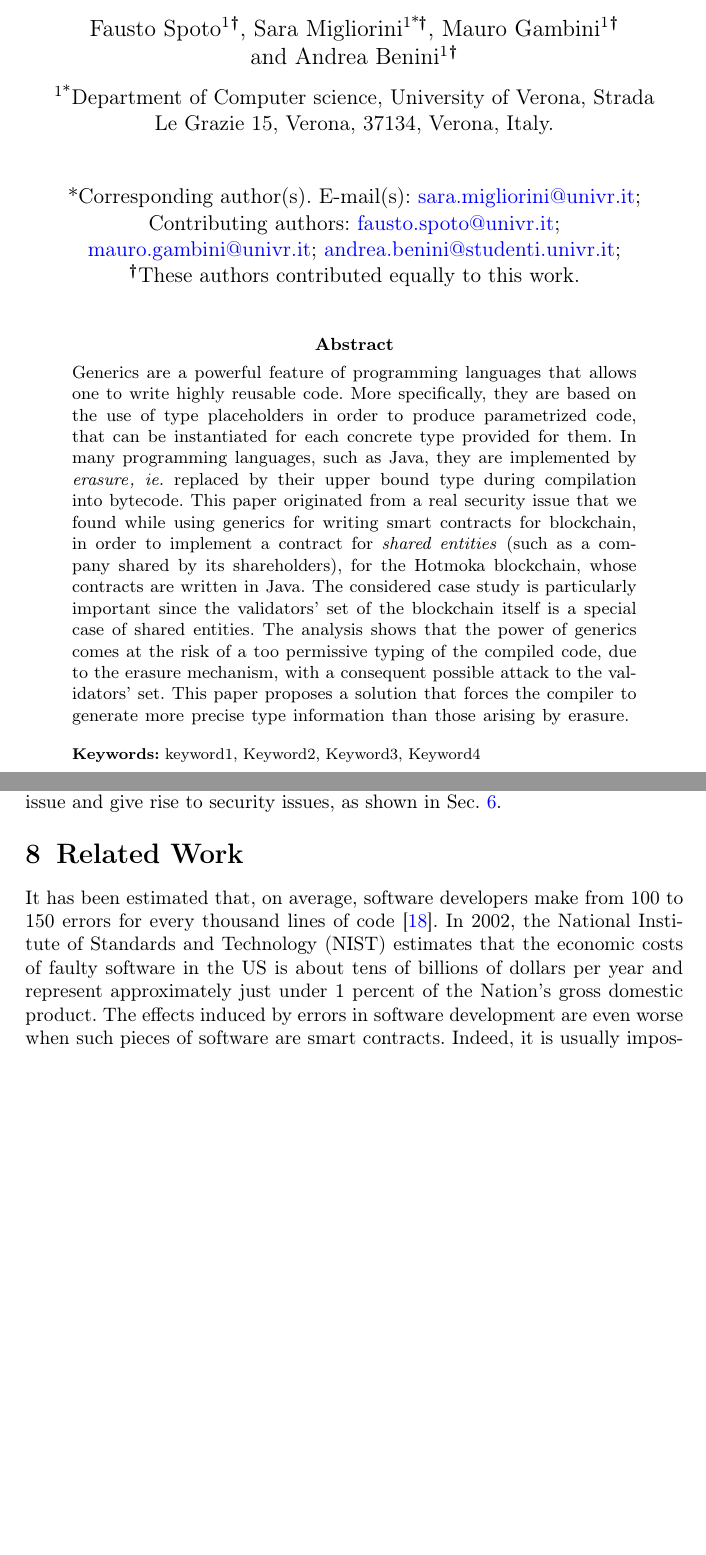
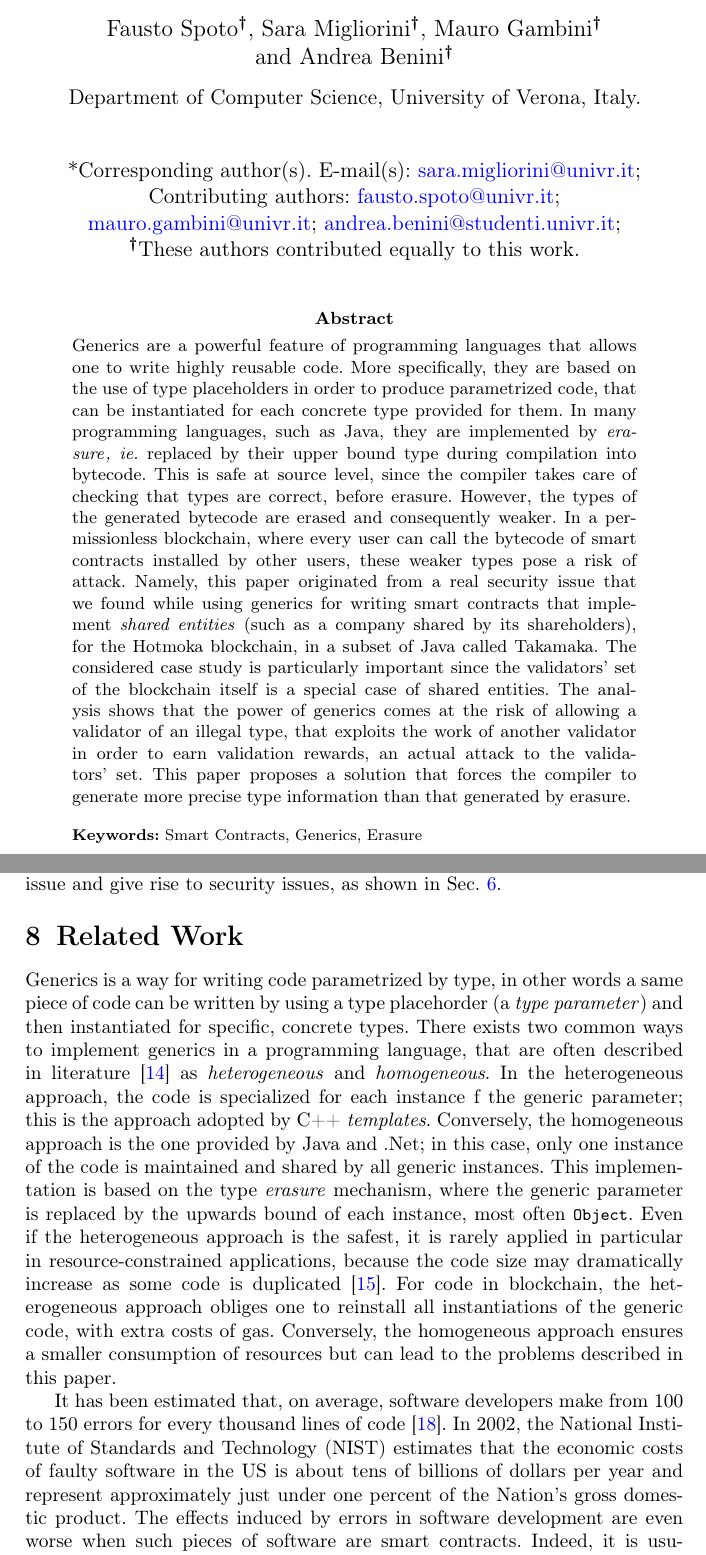
Before and after one commit to spoto/generics, a LaTeX paper (cluster_computing/000_main.tex, which reads cluster_computing/001_abstract.tex, cluster_computing/050_related_work.tex): two parts of pages 1 and 15 of 19 before the commit and two parts of pages 1 and 15 of 20 after it, joined at a grey line, cut at the place of the change, the shorter picture padded with empty space. Compiled offline with pdfLaTeX.

Commit message:
Edits in abstract, conclusions and related works

```diff
--- a/cluster_computing/000_main.tex
+++ b/cluster_computing/000_main.tex
@@ -183,21 +183,20 @@
 %%                 \dgr{MSc, PhD}}\email{iauthor@gmail.com}
 %%=============================================================%%
 
-\author[1]{\fnm{Fausto} \sur{Spoto}}\email{fausto.spoto@univr.it}
+\author{\fnm{Fausto} \sur{Spoto}}\email{fausto.spoto@univr.it}
 \equalcont{These authors contributed equally to this work.}
 
-\author*[1]{\fnm{Sara} \sur{Migliorini}}\email{sara.migliorini@univr.it}
+\author*{\fnm{Sara} \sur{Migliorini}}\email{sara.migliorini@univr.it}
 \equalcont{These authors contributed equally to this work.}
 
-\author[1]{\fnm{Mauro} \sur{Gambini}}\email{mauro.gambini@univr.it}
+\author{\fnm{Mauro} \sur{Gambini}}\email{mauro.gambini@univr.it}
 \equalcont{These authors contributed equally to this work.}
 
-\author[1]{\fnm{Andrea} \sur{Benini}}\email{andrea.benini@studenti.univr.it}
+\author{\fnm{Andrea} \sur{Benini}}\email{andrea.benini@studenti.univr.it}
 \equalcont{These authors contributed equally to this work.}
 
-\affil*[1]{\orgdiv{Department of Computer science},
-\orgname{University of Verona},
-\orgaddress{\street{Strada Le Grazie 15}, \city{Verona}, \postcode{37134}, \state{Verona}, \country{Italy}}}
+\affil{\orgdiv{Department of Computer Science},
+\orgname{University of Verona}, \country{Italy}}
 
 
 %%==================================%%
@@ -209,7 +208,7 @@
 }
 
 
-\keywords{keyword1, Keyword2, Keyword3, Keyword4}
+\keywords{Smart Contracts, Generics, Erasure}
 
 %%\pacs[JEL Classification]{D8, H51}
 
--- a/cluster_computing/001_abstract.tex
+++ b/cluster_computing/001_abstract.tex
@@ -7,19 +7,24 @@ concrete type provided for them.
 %
 In many programming languages, such as Java, they are implemented by
 \emph{erasure}\ie replaced by their upper bound type during compilation into bytecode.
+This is safe at source level, since the compiler takes care of checking that
+types are correct, before erasure. However, the types of the generated bytecode
+are erased and consequently weaker. In a permissionless blockchain, where
+every user can call the bytecode of smart contracts installed by other users,
+these weaker types pose a risk of attack.
 %
-This paper originated from a real security issue that we found
+Namely, this paper originated from a real security issue that we found
 while using generics for writing
-smart contracts for blockchain, in order to implement
-a contract for \emph{shared entities} (such as a company shared
-by its shareholders),
-for the Hotmoka blockchain, whose contracts are written in Java.
+smart contracts that implement
+\emph{shared entities} (such as a company shared by its shareholders),
+for the Hotmoka blockchain, in a subset of Java called Takamaka.
 %
 The considered case study is particularly important since
 the validators' set of the blockchain itself is
 a special case of shared entities.
-The analysis shows that the power of generics comes at the risk of a too permissive
-typing of the compiled code, due to the erasure mechanism, with a consequent possible attack
+The analysis shows that the power of generics comes at the risk of
+allowing a validator of an illegal type, that exploits the work of another
+validator in order to earn validation rewards, an actual attack
 to the validators' set. This paper proposes a solution
 that forces the compiler to generate more precise type information than
-those arising by erasure.
+that generated by erasure.
--- a/cluster_computing/050_related_work.tex
+++ b/cluster_computing/050_related_work.tex
@@ -1,38 +1,32 @@
 \section{Related Work}\label{sec:related_work}
 
-% \todo{Forse questa parte va spostata.}
-%
-%
-% \textbf{Compilation of generics --}
-% Generics is a way for writing code parametrized by type, in other words
-% a same piece of code can be written by using a type placehorder
-% (a \emph{type parameter}) and then instantiated for specific,
-% concrete types. There exists two common ways to implement generics in
-% a programming language, that are often described in literature~\cite{generics_categories}
-%  as \emph{heterogeneous} and \emph{homogeneous}. In the heterogeneous
-% approach the code is specialized for each instance
-% of the generic parameter; this is the approach adopted by C++ \emph{templates}.
-% Conversely, the homogeneous approach is the one provided by Java and .Net;
-% in this case, only one instance of the code is maintained and shared by
-% all generic instances.
-% This implementation is based on the type \emph{erasure} mechanism, where the
-% generic parameter is replaced by the upwards bound of each instance, most
-% often \<Object>.
-% Even if the heterogeneous approach is the safest, it is rarely applied in particular
-% in resource-constrained applications, because the code size may dramatically increase
-% as some code is duplicated~\cite{generics_embedded_systems}. For code in blockchain,
-% the heterogeneous approach obliges one to reinstall all instantiations of the
-% generic code, with extra costs of gas.
-% Conversely, the homogeneous approach ensures a smaller consumption
-% of resources but can lead to the problems described in this paper. \\
-%
-% \textbf{Smart contracts vulnerabilities --}
+Generics is a way for writing code parametrized by type, in other words
+a same piece of code can be written by using a type placehorder
+(a \emph{type parameter}) and then instantiated for specific,
+concrete types. There exists two common ways to implement generics in
+a programming language, that are often described in literature~\cite{generics_categories}
+as \emph{heterogeneous} and \emph{homogeneous}. In the heterogeneous
+approach, the code is specialized for each instance
+f the generic parameter; this is the approach adopted by C++ \emph{templates}.
+Conversely, the homogeneous approach is the one provided by Java and .Net;
+in this case, only one instance of the code is maintained and shared by
+all generic instances.
+This implementation is based on the type \emph{erasure} mechanism, where the
+generic parameter is replaced by the upwards bound of each instance, most
+often \<Object>.
+Even if the heterogeneous approach is the safest, it is rarely applied in particular
+in resource-constrained applications, because the code size may dramatically increase
+as some code is duplicated~\cite{generics_embedded_systems}. For code in blockchain,
+the heterogeneous approach obliges one to reinstall all instantiations of the
+generic code, with extra costs of gas.
+Conversely, the homogeneous approach ensures a smaller consumption
+of resources but can lead to the problems described in this paper.
 
 It has been estimated that, on average, software developers make from 100 to 150 errors
 for every thousand lines of code~\cite{software_engineering}.
 In 2002, the National Institute of Standards and Technology (NIST) estimates that the economic
 costs of faulty software in the US is about tens of billions of dollars per year and represent
-approximately just under 1 percent of the Nation's gross domestic product.
+approximately just under one percent of the Nation's gross domestic product.
 The effects induced by errors in software development are even worse when such pieces of software
 are smart contracts. Indeed, it is usually impossible to change a smart contract once
 it has been deployed, the immutability being one of its main characteristics, so that
```
Also changed, not shown: cluster_computing/040_solution.tex (+9 -12 lines), cluster_computing/090_conclusion.tex (+12 -7 lines), cluster_computing/entities-hierarchy.png, cluster_computing/050_related_work.tex (2 more changed lines).
